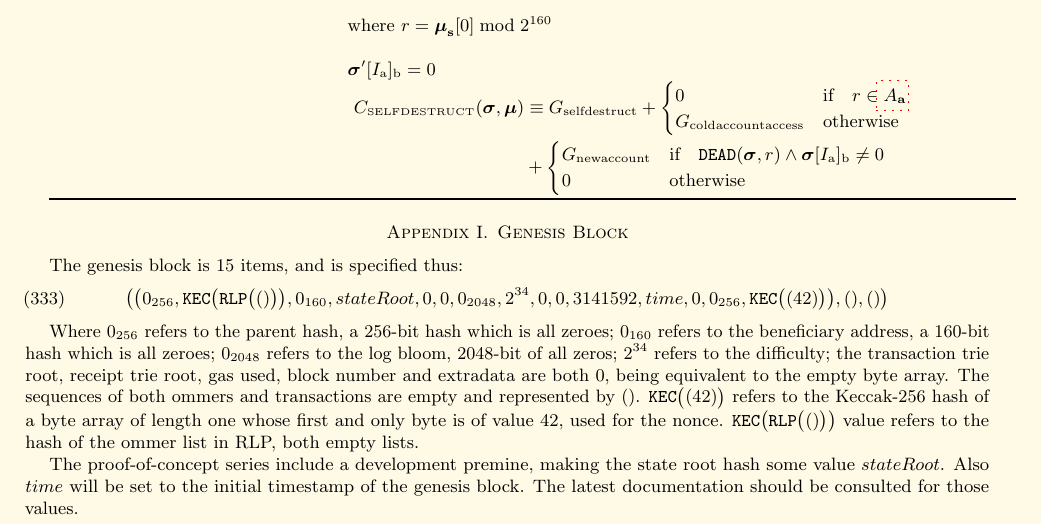
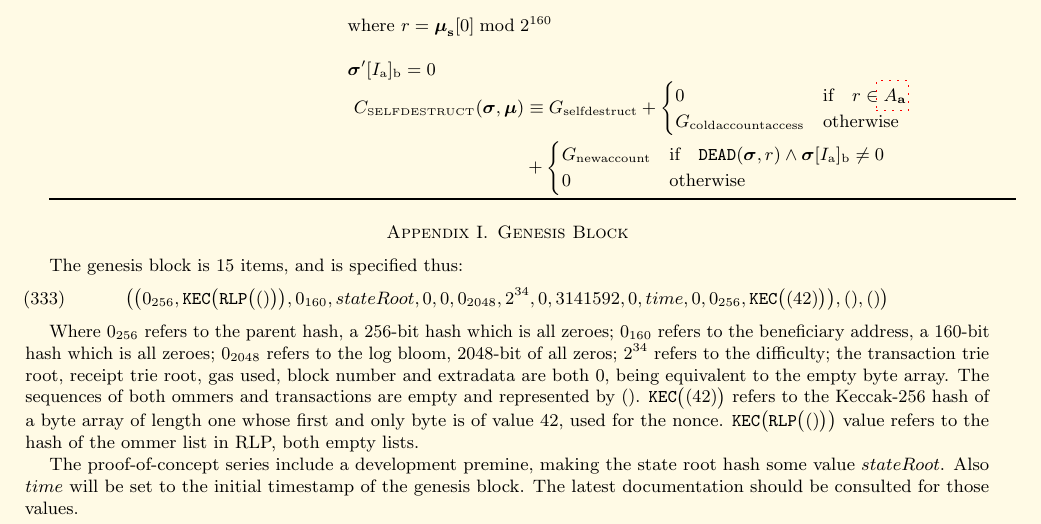
Before and after one commit to ethereum/yellowpaper, a LaTeX paper (Paper.tex): part of page 39 of 42, cut so that both start at the same text. Compiled offline with pdfLaTeX; a LaTeX package or settings file that is missing is left out.

Commit message:
Put the gas limit of the genesis block before its gas used

```diff
--- a/Paper.tex
+++ b/Paper.tex
@@ -2823,7 +2823,7 @@
 
 The genesis block is 15 items, and is specified thus:
 \begin{equation}
-\big( \big( 0_{256}, \mathtt{KEC}\big(\mathtt{RLP}\big( () \big)\big), 0_{160}, stateRoot, 0, 0, 0_{2048}, 2^{34}, 0, 0, 3141592, time, 0, 0_{256},  \mathtt{KEC}\big( (42) \big) \big), (), () \big)
+\big( \big( 0_{256}, \mathtt{KEC}\big(\mathtt{RLP}\big( () \big)\big), 0_{160}, stateRoot, 0, 0, 0_{2048}, 2^{34}, 0, 3141592, 0, time, 0, 0_{256},  \mathtt{KEC}\big( (42) \big) \big), (), () \big)
 \end{equation}
 
 Where $0_{256}$ refers to the parent hash, a 256-bit hash which is all zeroes; $0_{160}$ refers to the beneficiary address, a 160-bit hash which is all zeroes; $0_{2048}$ refers to the log bloom, 2048-bit of all zeros; $2^{34}$ refers to the difficulty; the transaction trie root, receipt trie root, gas used, block number and extradata are both $0$, being equivalent to the empty byte array. The sequences of both ommers and transactions are empty and represented by $()$. $\mathtt{KEC}\big( (42) \big)$ refers to the Keccak-256 hash of a byte array of length one whose first and only byte is of value 42, used for the nonce. $\mathtt{KEC}\big(\mathtt{RLP}\big( () \big)\big)$ value refers to the hash of the ommer list in RLP, both empty lists.
```
